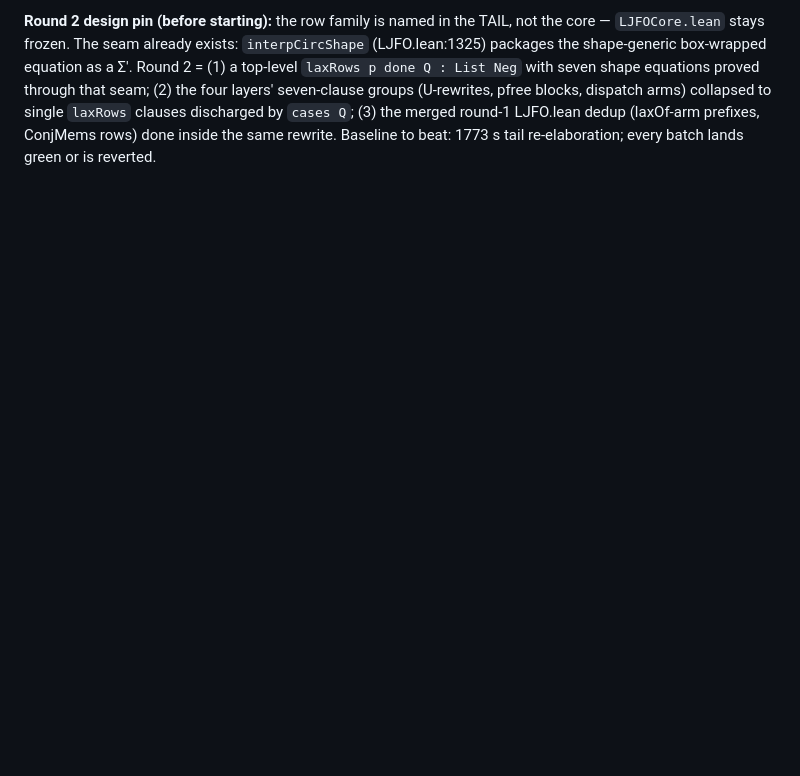
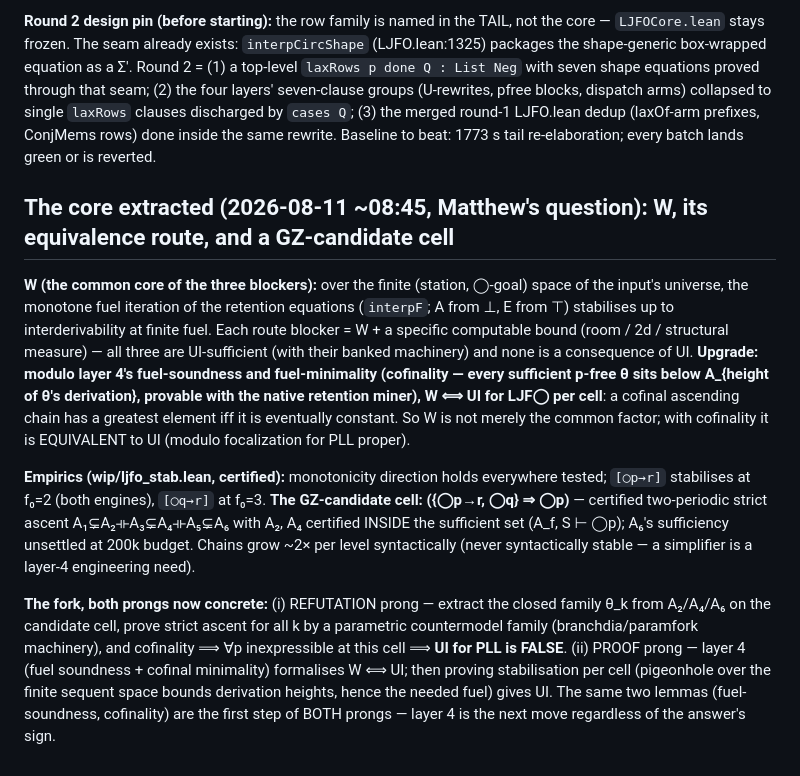
Before and after one commit to fairflow/lax-logic-in-lean, a Markdown page: docs/ljfo-plan.md, the part around the change. Drawn GitHub-style; blank space fills up the shorter version.

Commit message:
docs(LJF◯): W pinned as the core — cofinality upgrade (W ⟺ UI per cell, modulo layer 4), the GZ-candidate cell, and the two-prong fork
Co-Authored-By: Claude Fable 5 <noreply@anthropic.com>

```diff
--- a/docs/ljfo-plan.md
+++ b/docs/ljfo-plan.md
@@ -804,3 +804,39 @@ through that seam; (2) the four layers' seven-clause groups
 LJFO.lean dedup (laxOf-arm prefixes, ConjMems rows) done inside the
 same rewrite.  Baseline to beat: 1773 s tail re-elaboration; every
 batch lands green or is reverted.
+
+## The core extracted (2026-08-11 ~08:45, Matthew's question): W, its equivalence route, and a GZ-candidate cell
+
+**W (the common core of the three blockers):** over the finite
+(station, ◯-goal) space of the input's universe, the monotone fuel
+iteration of the retention equations (`interpF`; A from ⊥, E from ⊤)
+stabilises up to interderivability at finite fuel.  Each route blocker
+= W + a specific computable bound (room / 2d / structural measure) —
+all three are UI-sufficient (with their banked machinery) and none is
+a consequence of UI.  **Upgrade: modulo layer 4's fuel-soundness and
+fuel-minimality (cofinality — every sufficient p-free θ sits below
+A_{height of θ's derivation}, provable with the native retention
+miner), W ⟺ UI for LJF◯ per cell**: a cofinal ascending chain has a
+greatest element iff it is eventually constant.  So W is not merely
+the common factor; with cofinality it is EQUIVALENT to UI (modulo
+focalization for PLL proper).
+
+**Empirics (wip/ljfo_stab.lean, certified):** monotonicity direction
+holds everywhere tested; `[◯p→r]` stabilises at f₀=2 (both engines),
+`[◯q→r]` at f₀=3.  **The GZ-candidate cell: ({◯p→r, ◯q} ⇒ ◯p)** —
+certified two-periodic strict ascent A₁⊊A₂⟛A₃⊊A₄⟛A₅⊊A₆ with A₂, A₄
+certified INSIDE the sufficient set (A_f, S ⊢ ◯p); A₆'s sufficiency
+unsettled at 200k budget.  Chains grow ~2× per level syntactically
+(never syntactically stable — a simplifier is a layer-4 engineering
+need).
+
+**The fork, both prongs now concrete:** (i) REFUTATION prong — extract
+the closed family θ_k from A₂/A₄/A₆ on the candidate cell, prove
+strict ascent for all k by a parametric countermodel family
+(branchdia/paramfork machinery), and cofinality ⟹ ∀p inexpressible at
+this cell ⟹ **UI for PLL is FALSE**.  (ii) PROOF prong — layer 4
+(fuel soundness + cofinal minimality) formalises W ⟺ UI; then proving
+stabilisation per cell (pigeonhole over the finite sequent space
+bounds derivation heights, hence the needed fuel) gives UI.  The same
+two lemmas (fuel-soundness, cofinality) are the first step of BOTH
+prongs — layer 4 is the next move regardless of the answer's sign.
```
